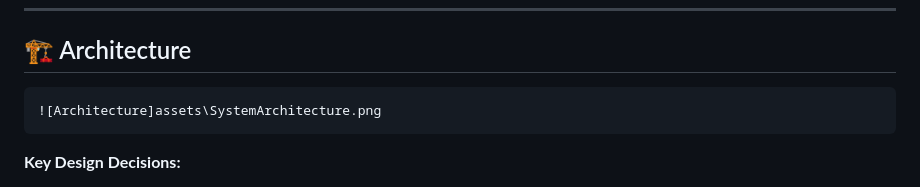
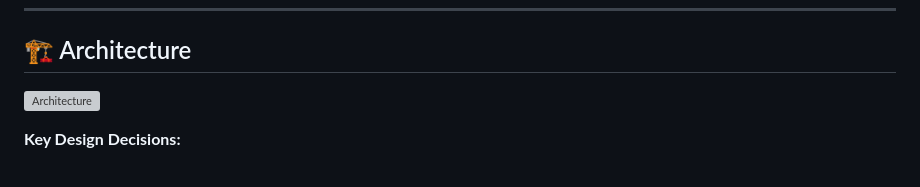
Before and after one commit to shivamwayal37/ContractGuardAI, a Markdown page: README.md, the part around the change. Drawn GitHub-style; grey boxes are pictures that could not be loaded.

````diff
--- a/README.md
+++ b/README.md
@@ -107,9 +107,7 @@ The complexity of legal language creates an information asymmetry that harms con
 
 ## 🏗️ Architecture
 
-```
-![Architecture]assets\SystemArchitecture.png
-```
+![Architecture](assets\SystemArchitecture.png)
 
 **Key Design Decisions:**
 - **Stateless architecture** for Cloud Run auto-scaling
````
